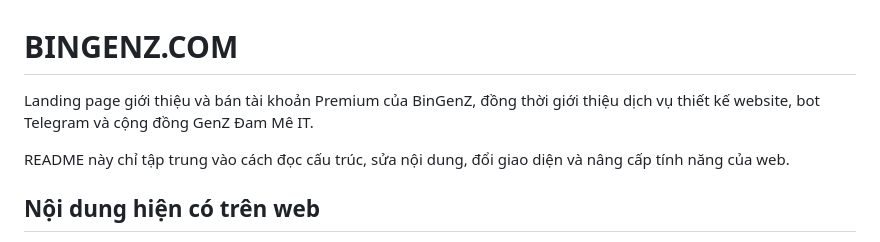
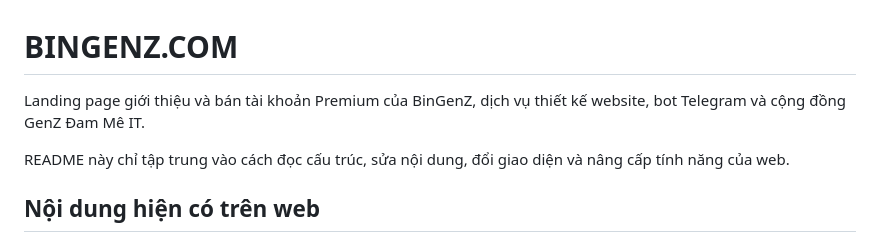
Before and after one commit to bingenz/my-web, a Markdown page: README.md, the part around the change. Drawn GitHub-style.

```diff
--- a/README.md
+++ b/README.md
@@ -1,5 +1,5 @@
 # BINGENZ.COM
-Landing page giới thiệu và bán tài khoản Premium của BinGenZ, đồng thời giới thiệu dịch vụ thiết kế website, bot Telegram và cộng đồng GenZ Đam Mê IT.
+Landing page giới thiệu và bán tài khoản Premium của BinGenZ, dịch vụ thiết kế website, bot Telegram và cộng đồng GenZ Đam Mê IT.
 
 README này chỉ tập trung vào cách đọc cấu trúc, sửa nội dung, đổi giao diện và nâng cấp tính năng của web.
 
```
